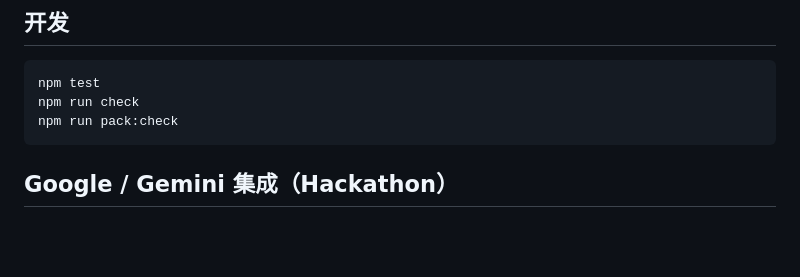
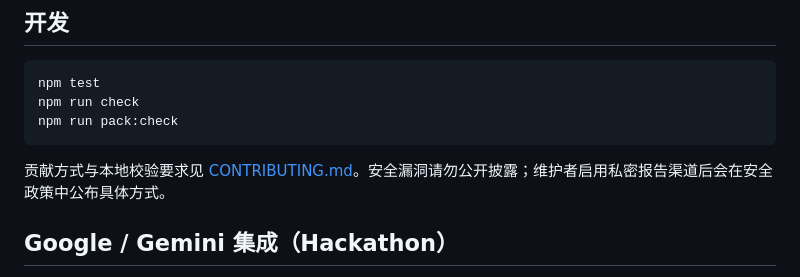
Before and after one commit to dongsheng123132/task-passport, a Markdown page: README.md, the part around the change. Rendered like a GitHub page; blank space fills up the shorter version.

````diff
--- a/README.md
+++ b/README.md
@@ -225,6 +225,8 @@ npm run check
 npm run pack:check
 ```
 
+贡献方式与本地校验要求见 [CONTRIBUTING.md](CONTRIBUTING.md)。安全漏洞请勿公开披露；维护者启用私密报告渠道后会在安全政策中公布具体方式。
+
 ## Google / Gemini 集成（Hackathon）
 
 参加 Google All Things Agentic Hackathon 的可选集成示例在 [`examples/gemini/`](examples/gemini/README.md)：
````
Also changed, not shown: CONTRIBUTING.md (added, +66 -0 lines).
